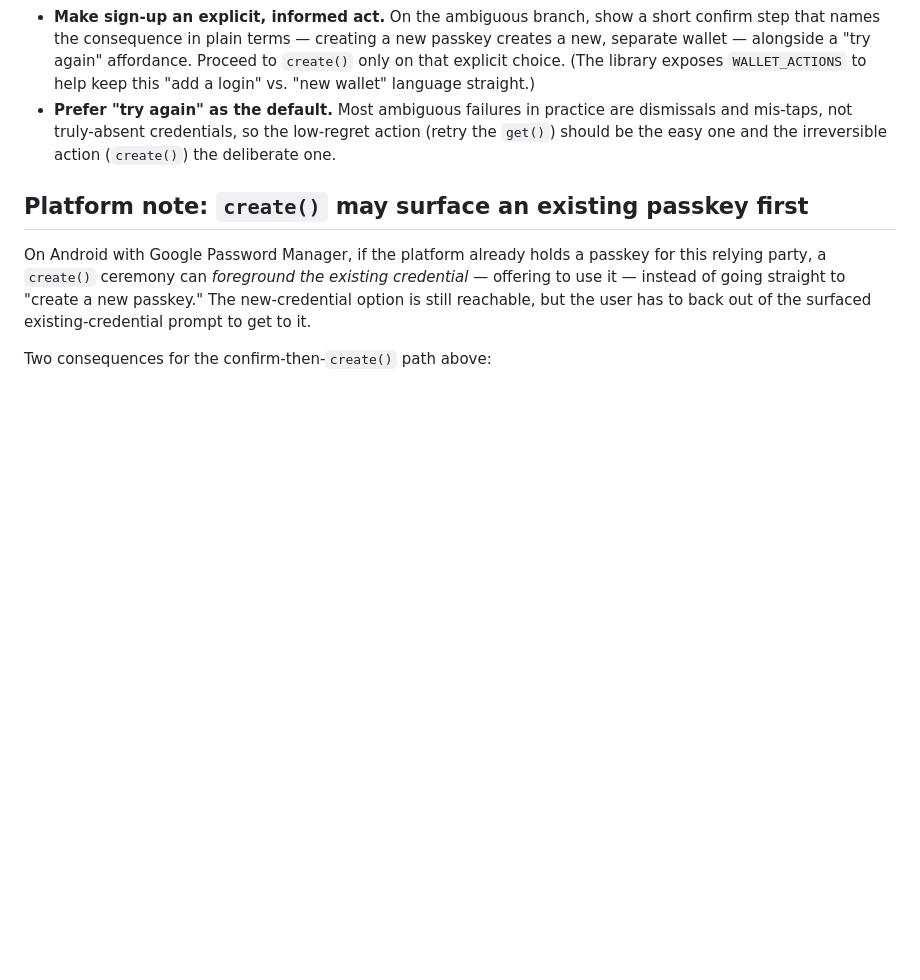
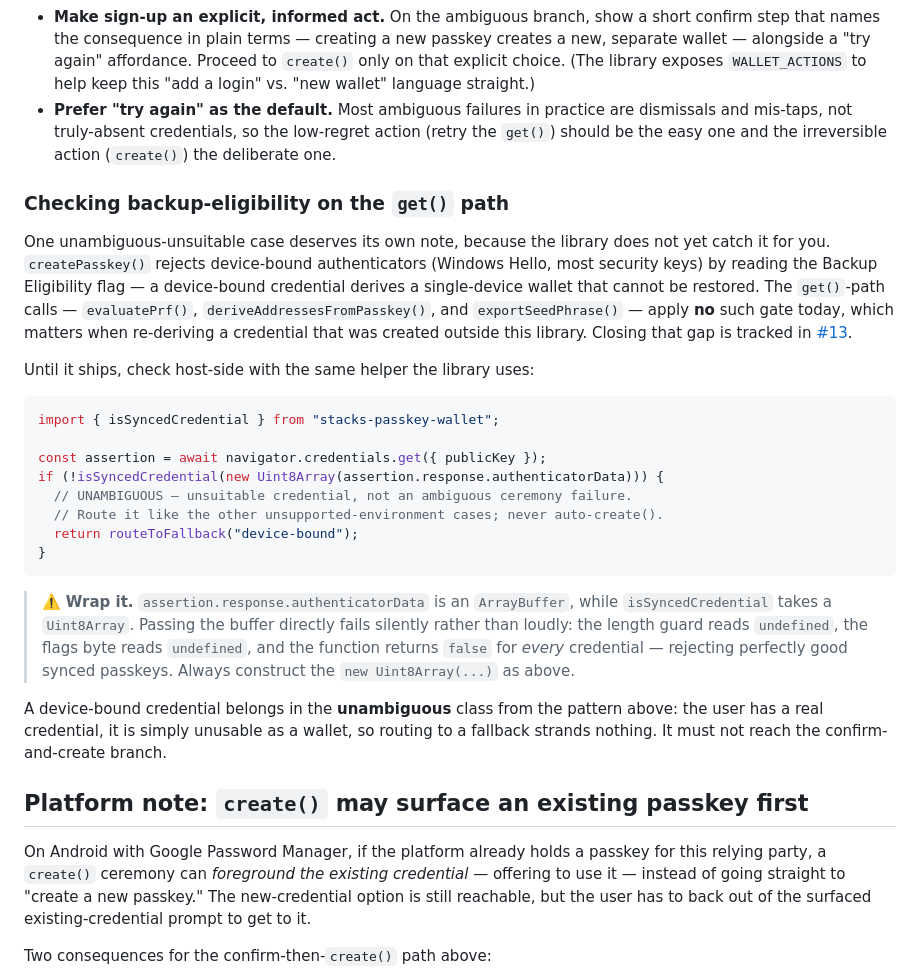
Before and after one commit to DeOrganized/stacks-passkey-wallet, a Markdown page: docs/get-vs-create-ambiguity.md, the part around the change. GitHub-like rendering; blank space fills up the shorter version.

Commit message:
docs(get-vs-create): document the get()-path backup-eligibility check
The library rejects device-bound authenticators in createPasskey() but applies
no such gate on the get() path — evaluatePrf, deriveAddressesFromPasskey and
exportSeedPhrase — which matters when re-deriving a credential created outside
this library. The host-side check that covers the gap in the meantime was
documented only outside this repository, so adopters of the library had no
in-repo reference for it. Issue #13 tracks closing the gap in the library.

Adds a subsection to the recommended pattern covering the interim check, and
classifies a device-bound credential as unambiguous-unsuitable: the user has a
real credential that simply cannot back a wallet, so it routes to a fallback and
must never reach the confirm-and-create branch.

Documents one trap explicitly, because it fails silently rather than loudly.
isSyncedCredential takes a Uint8Array, while assertion.response.authenticatorData
is an ArrayBuffer. Passing the buffer directly does not throw: the length guard
compares undefined, the flags byte reads undefined, and the result is false for
every credential — rejecting perfectly good synced passkeys. The documented form
constructs the Uint8Array, matching what the create path already does internally.

Documentation only — no library behavior, packaging or version changes.

Co-authored-by: DeOrganized Admin <deorganizedshow@gmail.com>
Co-authored-by: Claude Opus 5 (1M context) <noreply@anthropic.com>

````diff
--- a/docs/get-vs-create-ambiguity.md
+++ b/docs/get-vs-create-ambiguity.md
@@ -139,6 +139,43 @@ The load-bearing choices:
   (retry the `get()`) should be the easy one and the irreversible action
   (`create()`) the deliberate one.
 
+### Checking backup-eligibility on the `get()` path
+
+One unambiguous-unsuitable case deserves its own note, because the library does
+not yet catch it for you. `createPasskey()` rejects device-bound authenticators
+(Windows Hello, most security keys) by reading the Backup Eligibility flag — a
+device-bound credential derives a single-device wallet that cannot be restored.
+The `get()`-path calls — `evaluatePrf()`, `deriveAddressesFromPasskey()`, and
+`exportSeedPhrase()` — apply **no** such gate today, which matters when
+re-deriving a credential that was created outside this library. Closing that gap
+is tracked in
+[#13](https://github.com/DeOrganized/stacks-passkey-wallet/issues/13).
+
+Until it ships, check host-side with the same helper the library uses:
+
+```ts
+import { isSyncedCredential } from "stacks-passkey-wallet";
+
+const assertion = await navigator.credentials.get({ publicKey });
+if (!isSyncedCredential(new Uint8Array(assertion.response.authenticatorData))) {
+  // UNAMBIGUOUS — unsuitable credential, not an ambiguous ceremony failure.
+  // Route it like the other unsupported-environment cases; never auto-create().
+  return routeToFallback("device-bound");
+}
+```
+
+> ⚠️ **Wrap it.** `assertion.response.authenticatorData` is an `ArrayBuffer`,
+> while `isSyncedCredential` takes a `Uint8Array`. Passing the buffer directly
+> fails silently rather than loudly: the length guard reads `undefined`, the
+> flags byte reads `undefined`, and the function returns `false` for *every*
+> credential — rejecting perfectly good synced passkeys. Always construct the
+> `new Uint8Array(...)` as above.
+
+A device-bound credential belongs in the **unambiguous** class from the pattern
+above: the user has a real credential, it is simply unusable as a wallet, so
+routing to a fallback strands nothing. It must not reach the confirm-and-create
+branch.
+
 ## Platform note: `create()` may surface an existing passkey first
 
 On Android with Google Password Manager, if the platform already holds a passkey
````
